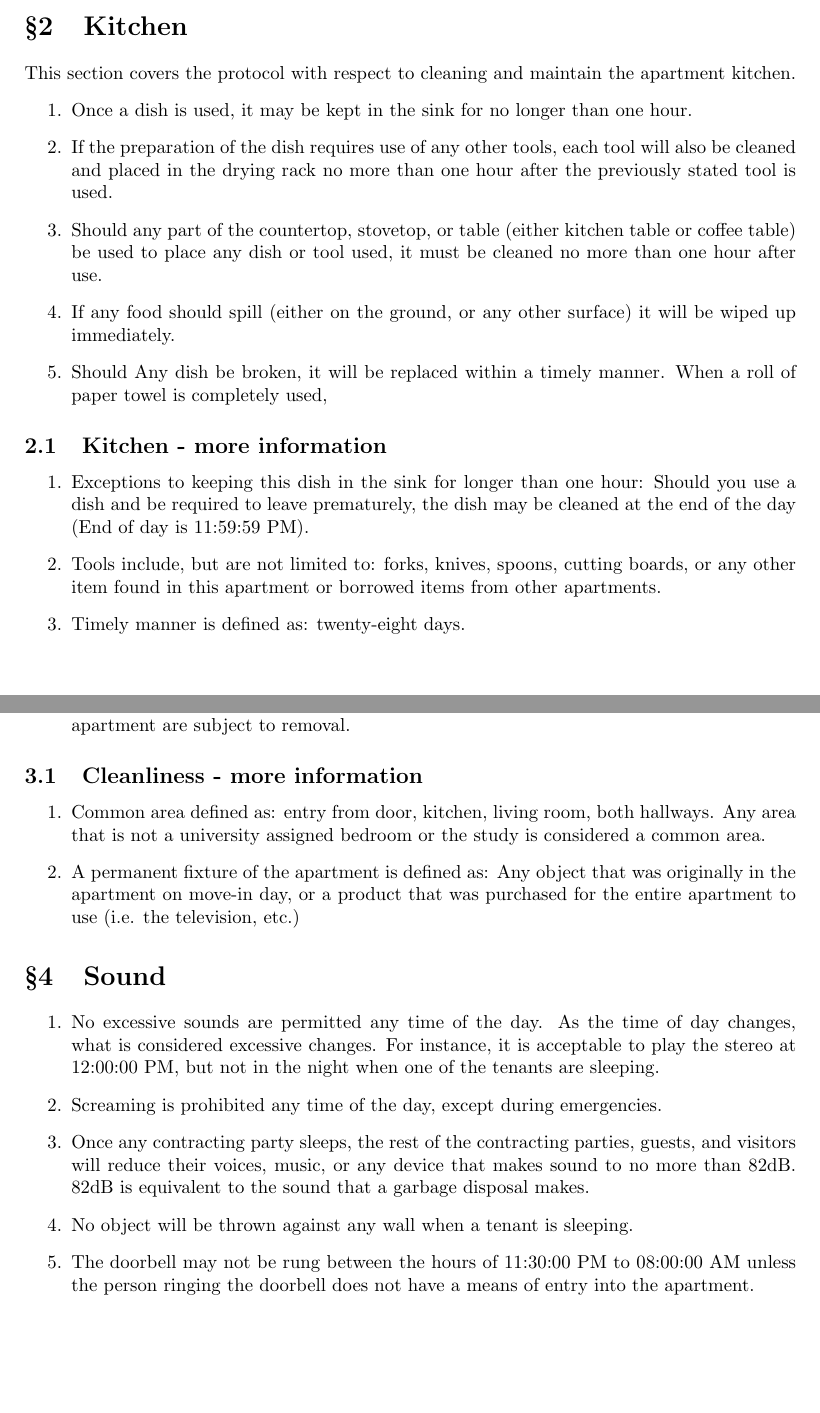
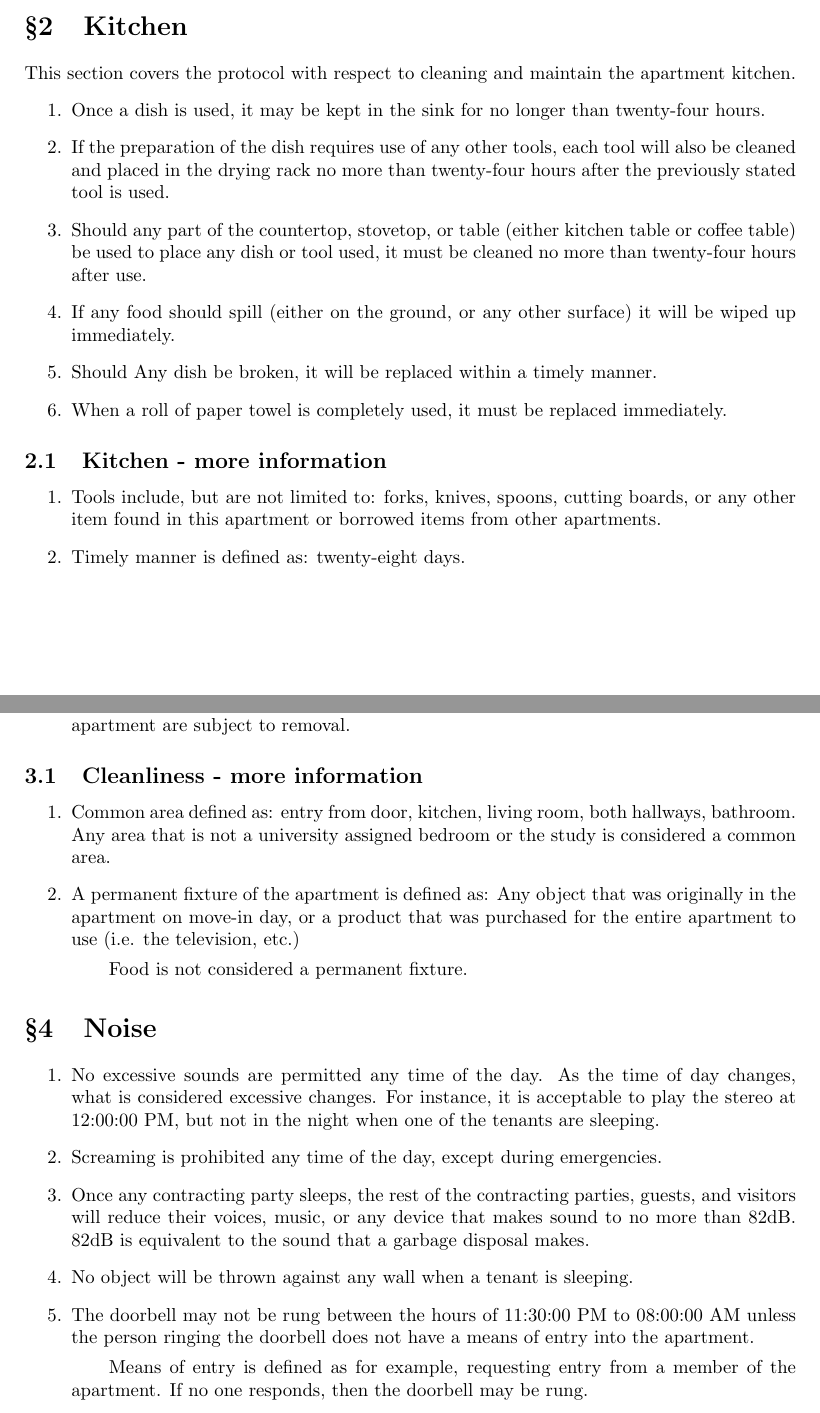
Before and after one commit to dgaiero/ARR, a LaTeX document (Apartment Rules and Regulations.tex): two parts of pages 3 and 4 of 7, joined at a grey line, cut so that both start at the same text, the shorter picture padded with empty space. Compiled offline with pdfLaTeX.

Commit message:
Fixed grammar and added a few notes.

```diff
--- a/Apartment Rules and Regulations.tex
+++ b/Apartment Rules and Regulations.tex
@@ -8,8 +8,8 @@
 \titleformat{\section}
 {\normalfont\Large\bfseries}{\S\thesection}{1em}{}
 
-\newcommand{\dateEffective}{25\textsuperscript {th} of Match 2017}
-\newcommand{\dateNullification}{25\textsuperscript {th} of Match 2017}
+\newcommand{\dateEffective}{25\textsuperscript {th} of March 2017}
+\newcommand{\dateNullification}{25\textsuperscript {th} of March 2017}
 
 \newcommand{\personOne}{Person 1}
 \newcommand{\personTwo}{Person 2}
@@ -83,17 +90,17 @@ This section covers the protocol with respect to footwear in and around the apar
 \section{Kitchen}
 This section covers the protocol with respect to cleaning and maintain the apartment kitchen.
 \begin{enumerate}
-	\item Once a dish is used, it may be kept in the sink for no longer than one hour.
-	\item If the preparation of the dish requires use of any other tools, each tool will also be cleaned and placed in the drying rack no more than one hour after the previously stated tool is used.
-	\item Should any part of the countertop, stovetop, or table (either kitchen table or coffee table) be used to place any dish or tool used, it must be cleaned no more than one hour after use.
+	\item Once a dish is used, it may be kept in the sink for no longer than twenty-four hours.
+	\item If the preparation of the dish requires use of any other tools, each tool will also be cleaned and placed in the drying rack no more than twenty-four hours after the previously stated tool is used.
+	\item Should any part of the countertop, stovetop, or table (either kitchen table or coffee table) be used to place any dish or tool used, it must be cleaned no more than twenty-four hours after use.
 	\item If any food should spill (either on the ground, or any other surface) it will be wiped up immediately.
 	\item Should Any dish be broken, it will be replaced within a timely manner.
-	When a roll of paper towel is completely used,
+	\item When a roll of paper towel is completely used, it must be replaced immediately.
 
 \end{enumerate}
 \subsection{Kitchen - more information}
 \begin{enumerate}
-	\item Exceptions to keeping this dish in the sink for longer than one hour: Should you use a dish and be required to leave prematurely, the dish may be cleaned at the end of the day (End of day is 11:59:59 PM).
+	% \item Exceptions to keeping this dish in the sink for longer than one hour: Should you use a dish and be required to leave prematurely, the dish may be cleaned at the end of the day (End of day is 11:59:59 PM).
 	\item Tools include, but are not limited to: forks, knives, spoons, cutting boards, or any other item found in this apartment or borrowed items from other apartments.
 	\item Timely manner is defined as: twenty-eight days.
 
@@ -112,15 +119,17 @@ Clean is defined as all personal property each tenant is in that tenant’s univ
 \end{enumerate}
 \subsection{Cleanliness - more information}
 \begin{enumerate}
-	\item Common area defined as: entry from door, kitchen, living room, both hallways. Any area that is not a university assigned bedroom or the study is considered a common area.
+	\item Common area defined as: entry from door, kitchen, living room, both hallways, bathroom. Any area that is not a university assigned bedroom or the study is considered a common area.
 	\item A permanent fixture of the apartment is defined as: Any object that was originally in the apartment on move-in day, or a product that was purchased for the entire apartment to use (i.e. the television, etc.)
+	\subitem Food is not considered a permanent fixture.
 \end{enumerate}
-\section{Sound}
+\section{Noise}
 \begin{enumerate}
 	\item No excessive sounds are permitted any time of the day. As the time of day changes, what is considered excessive changes. For instance, it is acceptable to play the stereo at 12:00:00 PM, but not in the night when one of the tenants are sleeping.
 	\item Screaming is prohibited any time of the day, except during emergencies.
 	\item Once any contracting party sleeps, the rest of the contracting parties, guests, and visitors will reduce their voices, music, or any device that makes sound to no more than 82dB. 82dB is equivalent to the sound that a garbage disposal makes.
 	\item No object will be thrown against any wall when a tenant is sleeping.
 	\item The doorbell may not be rung between the hours of 11:30:00 PM to 08:00:00 AM unless the person ringing the doorbell does not have a means of entry into the apartment.
+	\subitem Means of entry is defined as for example, requesting entry from a member of the apartment. If no one responds, then the doorbell may be rung.
 
 \end{enumerate}
```
Also changed, not shown: Apartment Rules and Regulations.pdf, Apartment Rules and Regulations.tex (22 more changed lines).
